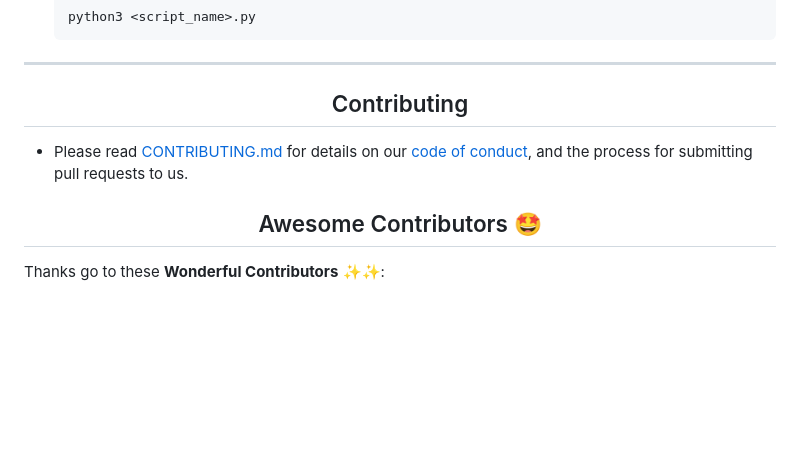
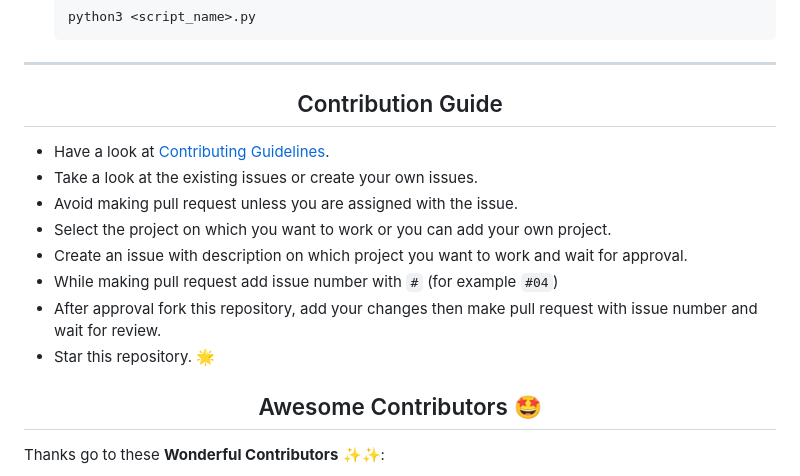
Before and after one commit to king04aman/All-In-One-Python-Projects, a Markdown page: README.md, the part around the change printed below. GitHub-like rendering; blank space fills up the shorter version.

Commit message:
docs: Updated contribution guidelines

```diff
--- a/README.md
+++ b/README.md
@@ -45,9 +45,17 @@ These instructions will get you a copy of the project up and running on your loc
 
 <hr>
 
-<h2 align=center> Contributing </h2>
+<h2 align=center> Contribution Guide</h2>
 
-- Please read [CONTRIBUTING.md](CONTRIBUTING.md) for details on our [code of conduct](CODE_OF_CONDUCT.md), and the process for submitting pull requests to us.
+- Have a look at [Contributing Guidelines](CONTRIBUTING.md).
+- Take a look at the existing issues or create your own issues.
+- Avoid making pull request unless you are assigned with the issue.
+- Select the project on which you want to work or you can add your own project.
+- Create an issue with description on which project you want to work and wait for approval.
+- While making pull request add issue number with `#` (for example `#04`)
+- After approval fork this repository, add your changes then make pull request with issue number and wait for review.
+- Star this repository. 🌟
+
 
 <h2 align=center> Awesome Contributors 🤩 </h2>
 
```
Also changed, not shown: other parts of README.md (+1 -1 lines).
